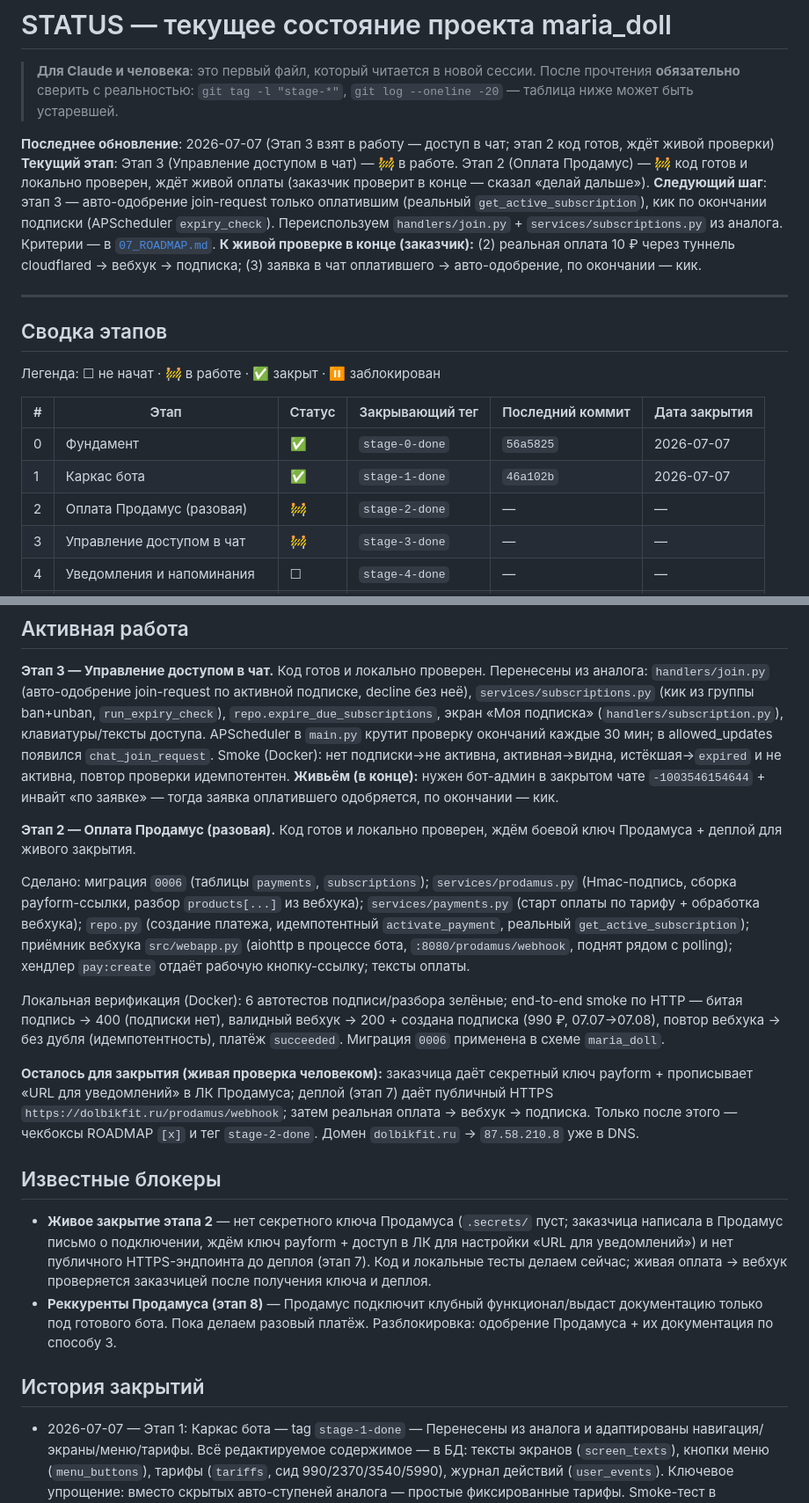
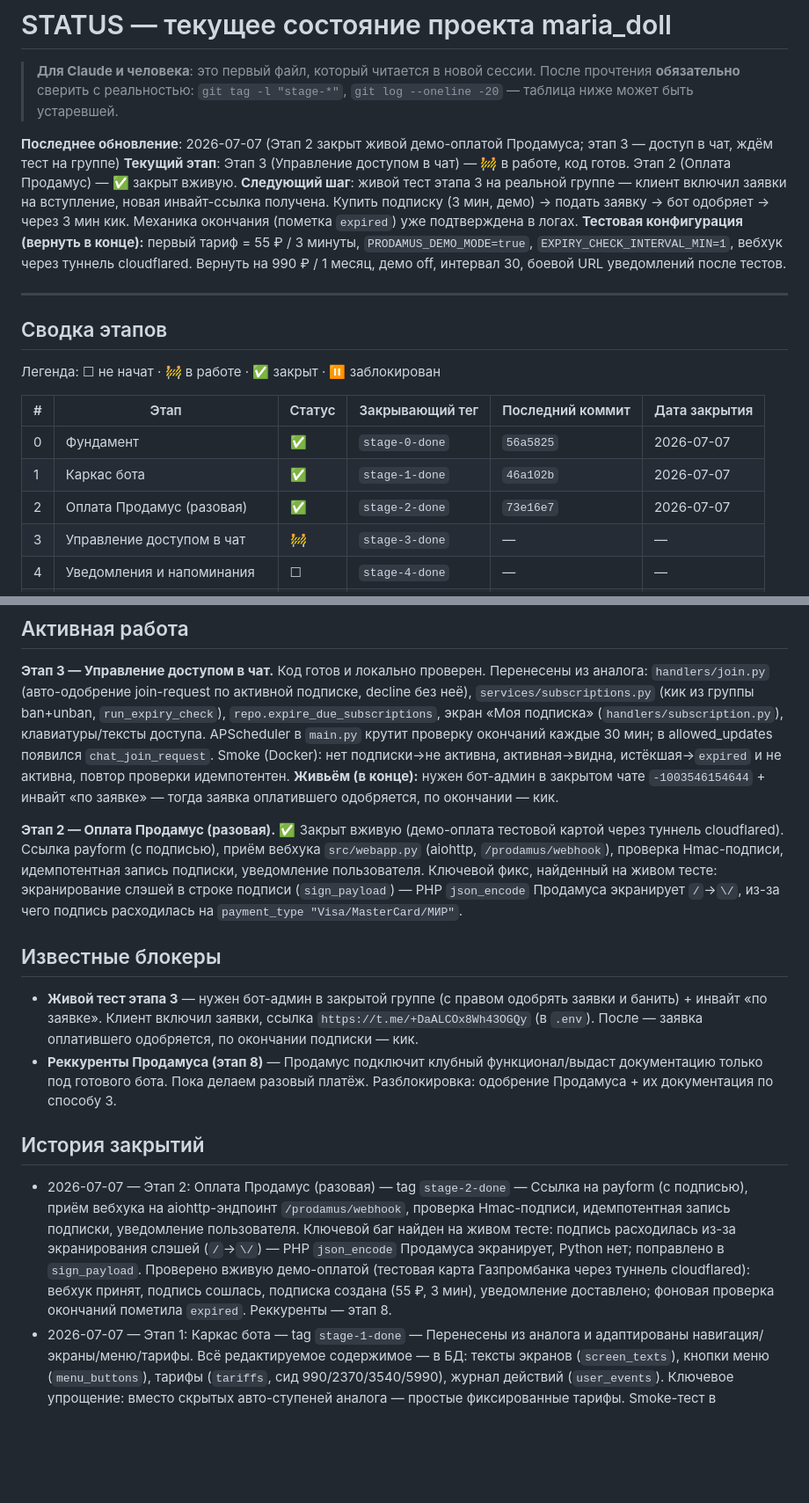
Before and after one commit to dimatolpygin/maria_doll, a Markdown page: docs/STATUS.md, 2 parts joined by grey strips. Shown at 88% size. Drawn GitHub-style; blank space fills up the shorter version.

```diff
--- a/docs/STATUS.md
+++ b/docs/STATUS.md
@@ -4,10 +4,10 @@
 > прочтения **обязательно** сверить с реальностью: `git tag -l "stage-*"`,
 > `git log --oneline -20` — таблица ниже может быть устаревшей.
 
-**Последнее обновление**: 2026-07-07 (Этап 3 взят в работу — доступ в чат; этап 2 код готов, ждёт живой проверки)
-**Текущий этап**: Этап 3 (Управление доступом в чат) — 🚧 в работе. Этап 2 (Оплата Продамус) — 🚧 код готов и локально проверен, ждёт живой оплаты (заказчик проверит в конце — сказал «делай дальше»).
-**Следующий шаг**: этап 3 — авто-одобрение join-request только оплатившим (реальный `get_active_subscription`), кик по окончании подписки (APScheduler `expiry_check`). Переиспользуем `handlers/join.py` + `services/subscriptions.py` из аналога. Критерии — в [`07_ROADMAP.md`](07_ROADMAP.md#этап-3--управление-доступом-в-чат).
-**К живой проверке в конце (заказчик):** (2) реальная оплата 10 ₽ через туннель cloudflared → вебхук → подписка; (3) заявка в чат оплатившего → авто-одобрение, по окончании — кик.
+**Последнее обновление**: 2026-07-07 (Этап 2 закрыт живой демо-оплатой Продамуса; этап 3 — доступ в чат, ждём тест на группе)
+**Текущий этап**: Этап 3 (Управление доступом в чат) — 🚧 в работе, код готов. Этап 2 (Оплата Продамус) — ✅ закрыт вживую.
+**Следующий шаг**: живой тест этапа 3 на реальной группе — клиент включил заявки на вступление, новая инвайт-ссылка получена. Купить подписку (3 мин, демо) → подать заявку → бот одобряет → через 3 мин кик. Механика окончания (пометка `expired`) уже подтверждена в логах.
+**Тестовая конфигурация (вернуть в конце):** первый тариф = 55 ₽ / 3 минуты, `PRODAMUS_DEMO_MODE=true`, `EXPIRY_CHECK_INTERVAL_MIN=1`, вебхук через туннель cloudflared. Вернуть на 990 ₽ / 1 месяц, демо off, интервал 30, боевой URL уведомлений после тестов.
 
 ---
 
@@ -19,7 +19,7 @@
 |---|---|---|---|---|---|
 | 0 | Фундамент | ✅ | `stage-0-done` | `56a5825` | 2026-07-07 |
 | 1 | Каркас бота | ✅ | `stage-1-done` | `46a102b` | 2026-07-07 |
-| 2 | Оплата Продамус (разовая) | 🚧 | `stage-2-done` | — | — |
+| 2 | Оплата Продамус (разовая) | ✅ | `stage-2-done` | `73e16e7` | 2026-07-07 |
 | 3 | Управление доступом в чат | 🚧 | `stage-3-done` | — | — |
 | 4 | Уведомления и напоминания | ☐ | `stage-4-done` | — | — |
 | 5 | Промокоды | ☐ | `stage-5-done` | — | — |
@@ -33,21 +33,16 @@
 
 **Этап 3 — Управление доступом в чат.** Код готов и локально проверен. Перенесены из аналога: `handlers/join.py` (авто-одобрение join-request по активной подписке, decline без неё), `services/subscriptions.py` (кик из группы ban+unban, `run_expiry_check`), `repo.expire_due_subscriptions`, экран «Моя подписка» (`handlers/subscription.py`), клавиатуры/тексты доступа. APScheduler в `main.py` крутит проверку окончаний каждые 30 мин; в allowed_updates появился `chat_join_request`. Smoke (Docker): нет подписки→не активна, активная→видна, истёкшая→`expired` и не активна, повтор проверки идемпотентен. **Живьём (в конце):** нужен бот-админ в закрытом чате `-1003546154644` + инвайт «по заявке» — тогда заявка оплатившего одобряется, по окончании — кик.
 
-**Этап 2 — Оплата Продамус (разовая).** Код готов и локально проверен, ждём боевой ключ Продамуса + деплой для живого закрытия.
-
-Сделано: миграция `0006` (таблицы `payments`, `subscriptions`); `services/prodamus.py` (Hmac-подпись, сборка payform-ссылки, разбор `products[...]` из вебхука); `services/payments.py` (старт оплаты по тарифу + обработка вебхука); `repo.py` (создание платежа, идемпотентный `activate_payment`, реальный `get_active_subscription`); приёмник вебхука `src/webapp.py` (aiohttp в процессе бота, `:8080/prodamus/webhook`, поднят рядом с polling); хендлер `pay:create` отдаёт рабочую кнопку-ссылку; тексты оплаты.
-
-Локальная верификация (Docker): 6 автотестов подписи/разбора зелёные; end-to-end smoke по HTTP — битая подпись → 400 (подписки нет), валидный вебхук → 200 + создана подписка (990 ₽, 07.07→07.08), повтор вебхука → без дубля (идемпотентность), платёж `succeeded`. Миграция `0006` применена в схеме `maria_doll`.
-
-**Осталось для закрытия (живая проверка человеком):** заказчица даёт секретный ключ payform + прописывает «URL для уведомлений» в ЛК Продамуса; деплой (этап 7) даёт публичный HTTPS `https://dolbikfit.ru/prodamus/webhook`; затем реальная оплата → вебхук → подписка. Только после этого — чекбоксы ROADMAP `[x]` и тег `stage-2-done`. Домен `dolbikfit.ru` → `87.58.210.8` уже в DNS.
+**Этап 2 — Оплата Продамус (разовая).** ✅ Закрыт вживую (демо-оплата тестовой картой через туннель cloudflared). Ссылка payform (с подписью), приём вебхука `src/webapp.py` (aiohttp, `/prodamus/webhook`), проверка Hmac-подписи, идемпотентная запись подписки, уведомление пользователя. Ключевой фикс, найденный на живом тесте: экранирование слэшей в строке подписи (`sign_payload`) — PHP `json_encode` Продамуса экранирует `/`→`\/`, из-за чего подпись расходилась на `payment_type "Visa/MasterCard/МИР"`.
 
 ## Известные блокеры
 
-- **Живое закрытие этапа 2** — нет секретного ключа Продамуса (`.secrets/` пуст; заказчица написала в Продамус письмо о подключении, ждём ключ payform + доступ в ЛК для настройки «URL для уведомлений») и нет публичного HTTPS-эндпоинта до деплоя (этап 7). Код и локальные тесты делаем сейчас; живая оплата → вебхук проверяется заказчицей после получения ключа и деплоя.
+- **Живой тест этапа 3** — нужен бот-админ в закрытой группе (с правом одобрять заявки и банить) + инвайт «по заявке». Клиент включил заявки, ссылка `https://t.me/+DaALCOx8Wh43OGQy` (в `.env`). После — заявка оплатившего одобряется, по окончании подписки — кик.
 - **Реккуренты Продамуса (этап 8)** — Продамус подключит клубный функционал/выдаст документацию только под готового бота. Пока делаем разовый платёж. Разблокировка: одобрение Продамуса + их документация по способу 3.
 
 ## История закрытий
 
+- 2026-07-07 — Этап 2: Оплата Продамус (разовая) — tag `stage-2-done` — Ссылка на payform (с подписью), приём вебхука на aiohttp-эндпоинт `/prodamus/webhook`, проверка Hmac-подписи, идемпотентная запись подписки, уведомление пользователя. Ключевой баг найден на живом тесте: подпись расходилась из-за экранирования слэшей (`/`→`\/`) — PHP `json_encode` Продамуса экранирует, Python нет; поправлено в `sign_payload`. Проверено вживую демо-оплатой (тестовая карта Газпромбанка через туннель cloudflared): вебхук принят, подпись сошлась, подписка создана (55 ₽, 3 мин), уведомление доставлено; фоновая проверка окончаний пометила `expired`. Реккуренты — этап 8.
 - 2026-07-07 — Этап 1: Каркас бота — tag `stage-1-done` — Перенесены из аналога и адаптированы навигация/экраны/меню/тарифы. Всё редактируемое содержимое — в БД: тексты экранов (`screen_texts`), кнопки меню (`menu_buttons`), тарифы (`tariffs`, сид 990/2370/3540/5990), журнал действий (`user_events`). Ключевое упрощение: вместо скрытых авто-ступеней аналога — простые фиксированные тарифы. Smoke-тест в контейнере подтвердил: экраны/тарифы/кнопки читаются из БД, правка текста и цены через SQL отражается сразу без рестарта. Заказчица проверила бота вживую (`/start`, тарифы, навигация). Оплата — заглушка (кнопка «Перейти к оплате» ведёт на «скоро»), реальная оплата на этапе 2. `get_active_subscription` — заглушка (None) до появления таблицы подписок на этапе 2.
 - 2026-07-07 — Этап 0: Фундамент — tag `stage-0-done` — Перенесён скелет из аналога `club_bot` (config/db/cache/logger/migrate/main/middlewares), адаптирован под схему `maria_doll` и Продамус. Бот собрался в Docker и залогинился в Telegram (`@Fit_it_bot`, polling), миграция `0001_init` создала таблицы `users`/`fsm_states` в схеме `maria_doll` внутри БД `mydb`; чужая схема `hermes_agent` не тронута (её таблица `content_drafts` на месте). Заказчица проверила `/start` вживую — заглушка приходит. Решение по Продамусу уточнено: подтверждение оплаты будет **вебхуком** (не опросом).
 
```
Also changed, not shown: docs/07_ROADMAP.md (+8 -4 lines).
